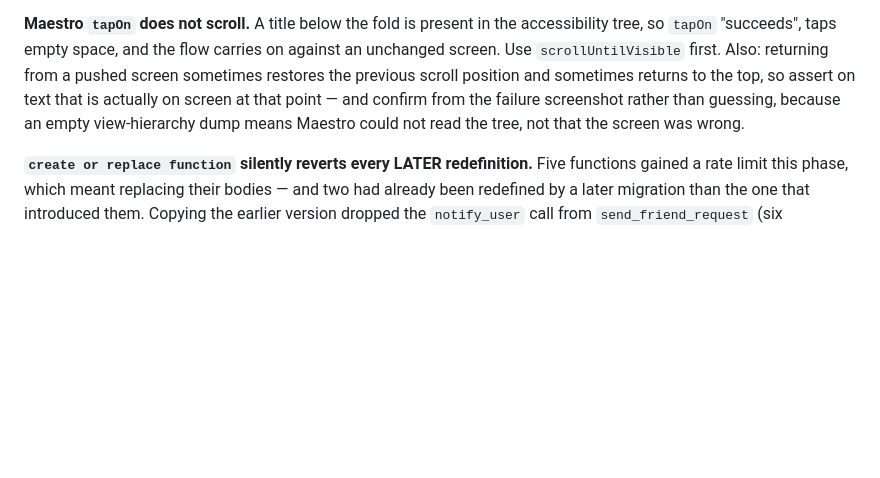
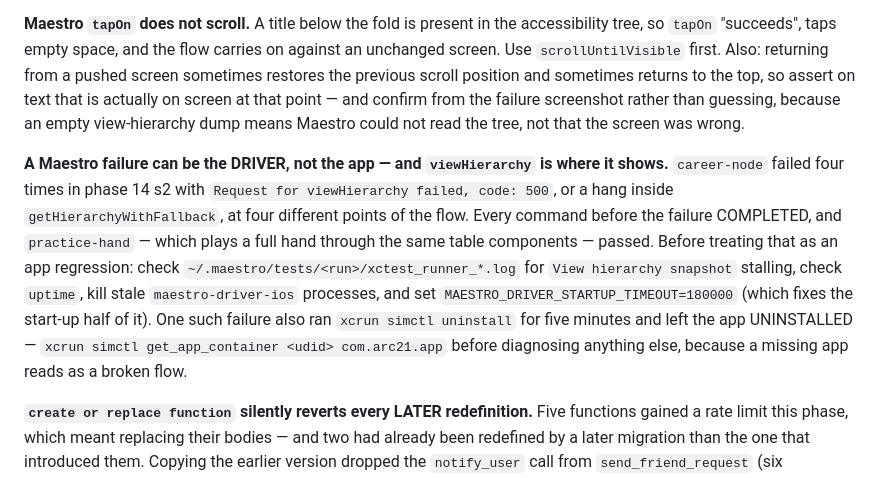
Before and after one commit to tjsingh143/arc21, a Markdown page: CLAUDE.md, the part around the change. GitHub-like rendering; blank space fills up the shorter version.

```diff
--- a/CLAUDE.md
+++ b/CLAUDE.md
@@ -309,6 +309,20 @@ that point — and confirm from the failure screenshot rather than guessing, bec
 an empty view-hierarchy dump means Maestro could not read the tree, not that the
 screen was wrong.
 
+**A Maestro failure can be the DRIVER, not the app — and `viewHierarchy` is
+where it shows.** `career-node` failed four times in phase 14 s2 with
+`Request for viewHierarchy failed, code: 500`, or a hang inside
+`getHierarchyWithFallback`, at four different points of the flow. Every command
+before the failure COMPLETED, and `practice-hand` — which plays a full hand
+through the same table components — passed. Before treating that as an app
+regression: check `~/.maestro/tests/<run>/xctest_runner_*.log` for
+`View hierarchy snapshot` stalling, check `uptime`, kill stale
+`maestro-driver-ios` processes, and set
+`MAESTRO_DRIVER_STARTUP_TIMEOUT=180000` (which fixes the start-up half of it).
+One such failure also ran `xcrun simctl uninstall` for five minutes and left the
+app UNINSTALLED — `xcrun simctl get_app_container <udid> com.arc21.app` before
+diagnosing anything else, because a missing app reads as a broken flow.
+
 **`create or replace function` silently reverts every LATER redefinition.** Five
 functions gained a rate limit this phase, which meant replacing their bodies —
 and two had already been redefined by a later migration than the one that
```
Also changed, not shown: docs/IMPLEMENTATION_STATUS.md (+44 -17 lines).
